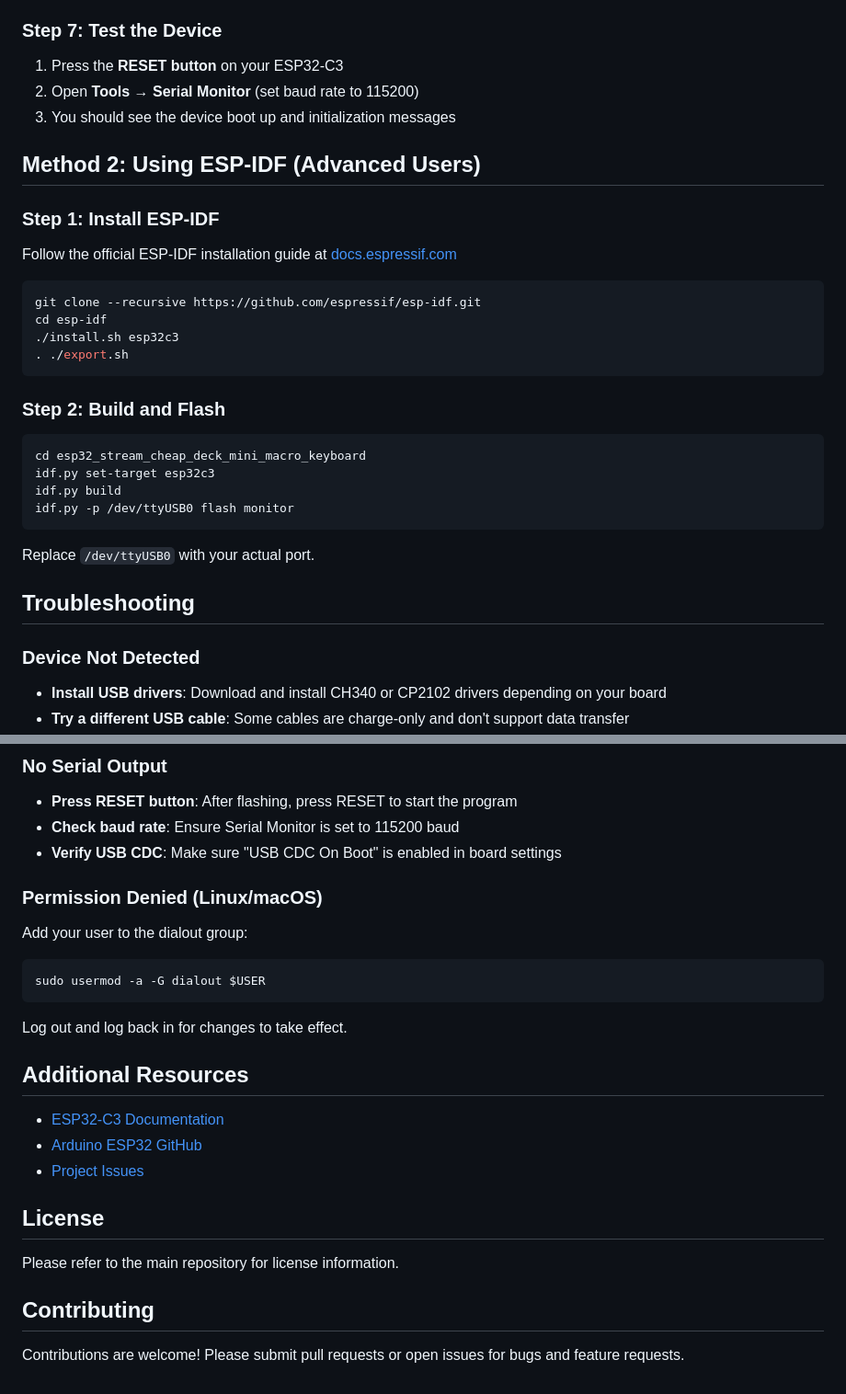
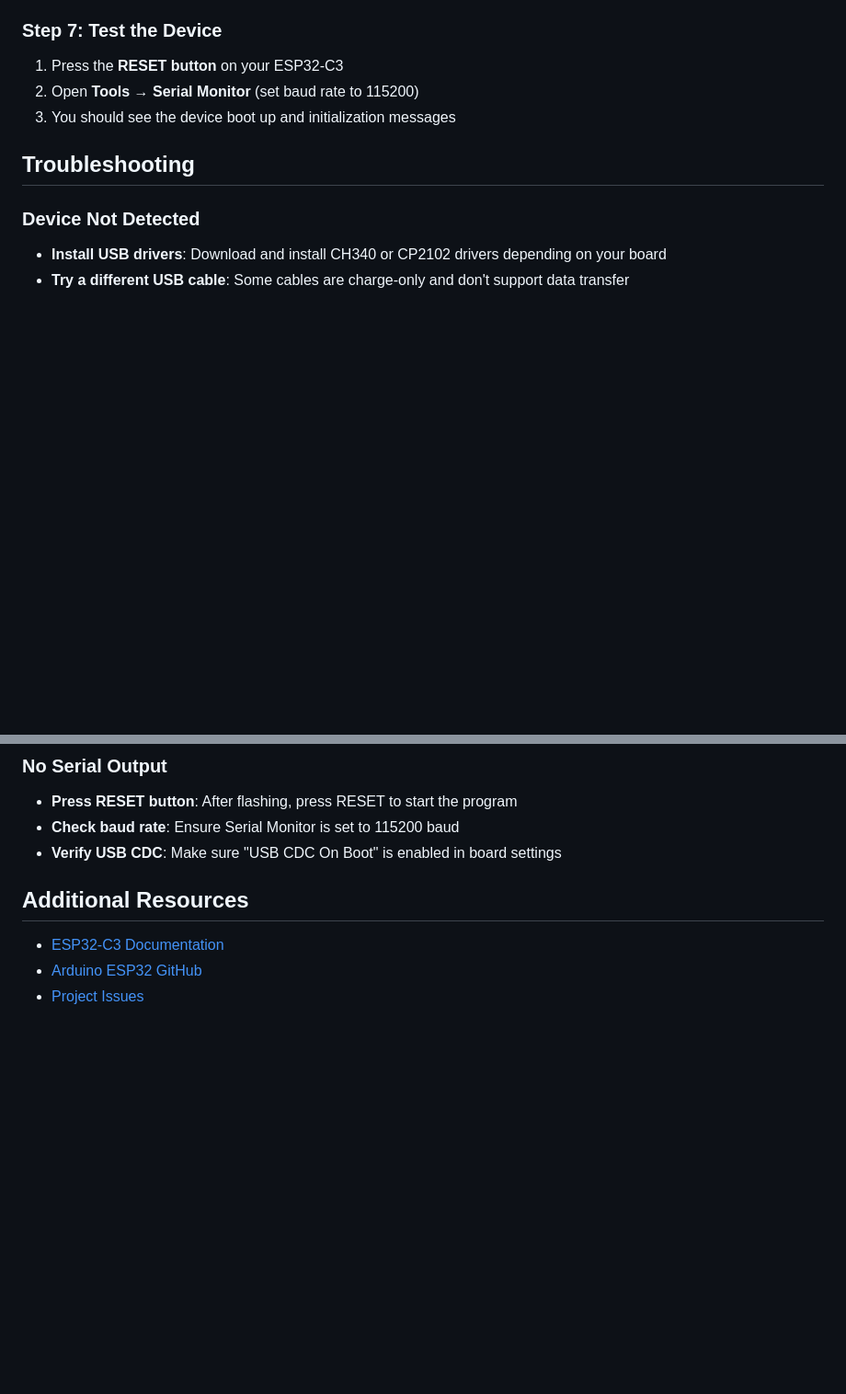
Before and after one commit to dieskim/esp32_stream_cheap_deck_mini_macro_keyboard, a Markdown page: README.md, 2 parts joined by grey strips. Shown: that part at 92% size. Rendered like a GitHub page; blank space fills up the shorter version.

````diff
--- a/README.md
+++ b/README.md
@@ -73,30 +73,6 @@ Configure the following settings in Arduino IDE:
 2. Open **Tools → Serial Monitor** (set baud rate to 115200)
 3. You should see the device boot up and initialization messages
 
-## Method 2: Using ESP-IDF (Advanced Users)
-
-### Step 1: Install ESP-IDF
-
-Follow the official ESP-IDF installation guide at [docs.espressif.com](https://docs.espressif.com/projects/esp-idf/en/latest/esp32c3/get-started/)
-
-```bash
-git clone --recursive https://github.com/espressif/esp-idf.git
-cd esp-idf
-./install.sh esp32c3
-. ./export.sh
-```
-
-### Step 2: Build and Flash
-
-```bash
-cd esp32_stream_cheap_deck_mini_macro_keyboard
-idf.py set-target esp32c3
-idf.py build
-idf.py -p /dev/ttyUSB0 flash monitor
-```
-
-Replace `/dev/ttyUSB0` with your actual port.
-
 ## Troubleshooting
 
 ### Device Not Detected
@@ -119,26 +95,9 @@ Replace `/dev/ttyUSB0` with your actual port.
 - **Check baud rate**: Ensure Serial Monitor is set to 115200 baud
 - **Verify USB CDC**: Make sure "USB CDC On Boot" is enabled in board settings
 
-### Permission Denied (Linux/macOS)
-
-Add your user to the dialout group:
-
-```bash
-sudo usermod -a -G dialout $USER
-```
-
-Log out and log back in for changes to take effect.
 
 ## Additional Resources
 
 - [ESP32-C3 Documentation](https://docs.espressif.com/projects/esp-idf/en/latest/esp32c3/)
 - [Arduino ESP32 GitHub](https://github.com/espressif/arduino-esp32)
 - [Project Issues](https://github.com/dieskim/esp32_stream_cheap_deck_mini_macro_keyboard/issues)
-
-## License
-
-Please refer to the main repository for license information.
-
-## Contributing
-
-Contributions are welcome! Please submit pull requests or open issues for bugs and feature requests.
````
